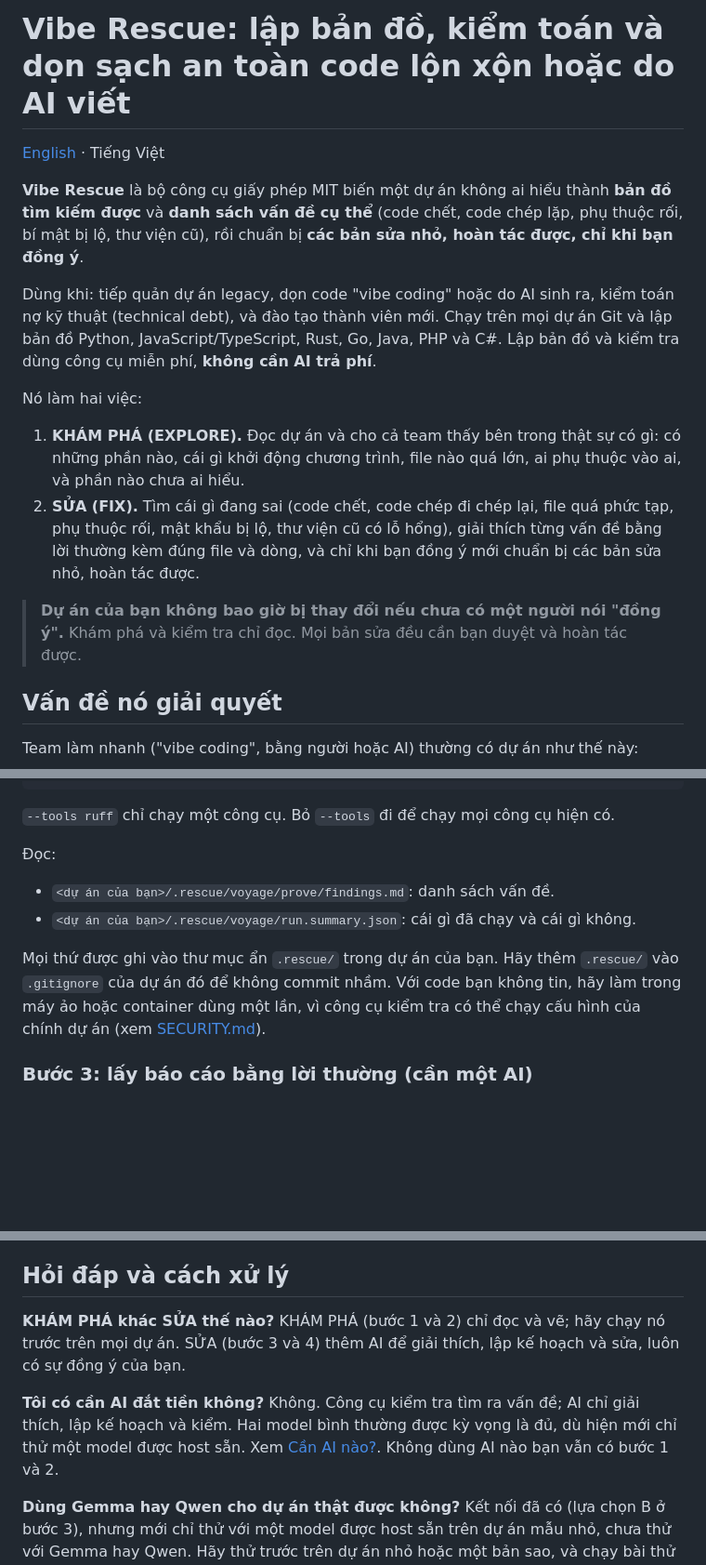
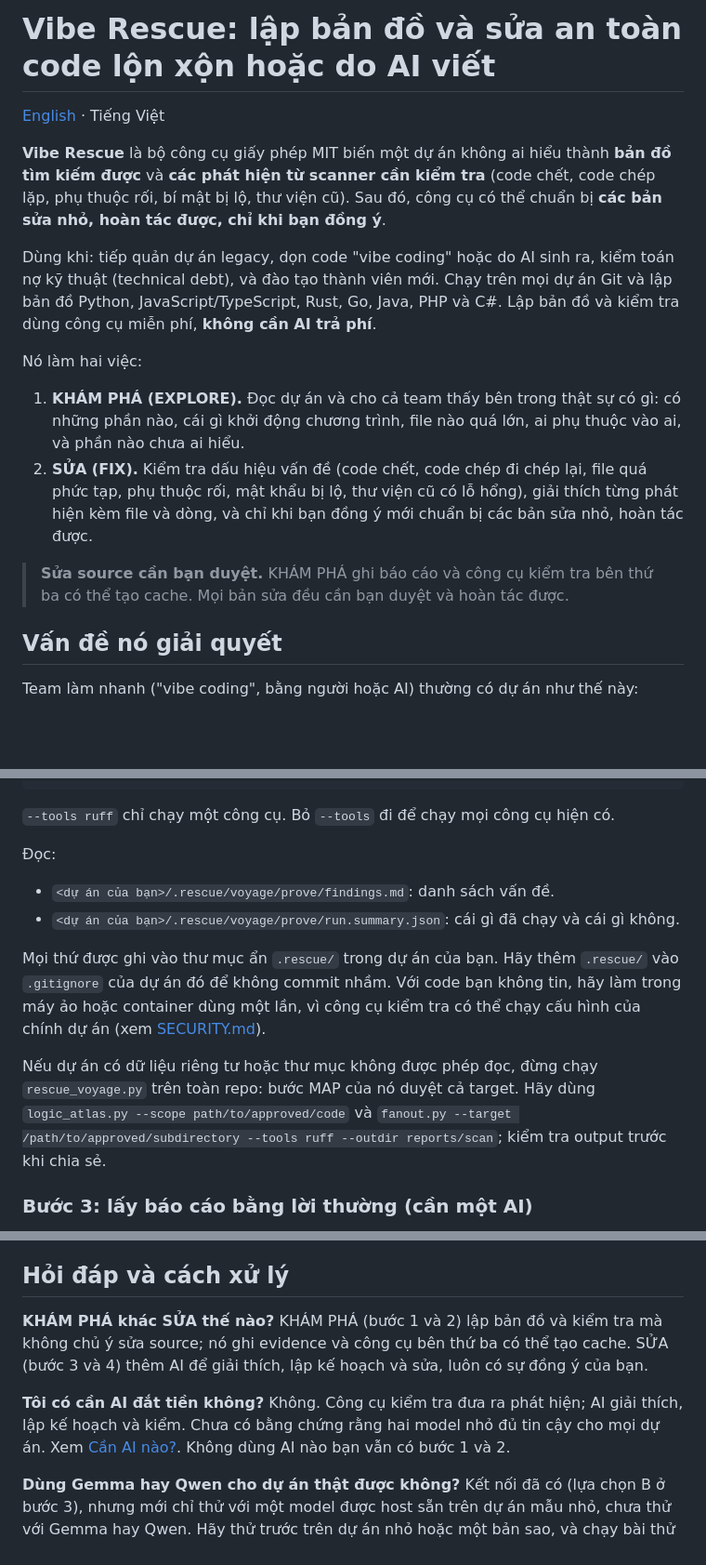
Before and after one commit to linhlabs/vibe_rescue, a Markdown page: README.vi.md, 3 parts joined by grey strips. Shown at 93% size. Rendered like a GitHub page; blank space fills up the shorter version.

Commit message:
docs: clarify explore scope and evidence limits

```diff
--- a/README.vi.md
+++ b/README.vi.md
@@ -1,19 +1,19 @@
-# Vibe Rescue: lập bản đồ, kiểm toán và dọn sạch an toàn code lộn xộn hoặc do AI viết
+# Vibe Rescue: lập bản đồ và sửa an toàn code lộn xộn hoặc do AI viết
 
 [English](README.md) · Tiếng Việt
 
 <!-- markdownlint-disable MD013 -->
 
-**Vibe Rescue** là bộ công cụ giấy phép MIT biến một dự án không ai hiểu thành **bản đồ tìm kiếm được** và **danh sách vấn đề cụ thể** (code chết, code chép lặp, phụ thuộc rối, bí mật bị lộ, thư viện cũ), rồi chuẩn bị **các bản sửa nhỏ, hoàn tác được, chỉ khi bạn đồng ý**.
+**Vibe Rescue** là bộ công cụ giấy phép MIT biến một dự án không ai hiểu thành **bản đồ tìm kiếm được** và **các phát hiện từ scanner cần kiểm tra** (code chết, code chép lặp, phụ thuộc rối, bí mật bị lộ, thư viện cũ). Sau đó, công cụ có thể chuẩn bị **các bản sửa nhỏ, hoàn tác được, chỉ khi bạn đồng ý**.
 
 Dùng khi: tiếp quản dự án legacy, dọn code "vibe coding" hoặc do AI sinh ra, kiểm toán nợ kỹ thuật (technical debt), và đào tạo thành viên mới. Chạy trên mọi dự án Git và lập bản đồ Python, JavaScript/TypeScript, Rust, Go, Java, PHP và C#. Lập bản đồ và kiểm tra dùng công cụ miễn phí, **không cần AI trả phí**.
 
 Nó làm hai việc:
 
 1. **KHÁM PHÁ (EXPLORE).** Đọc dự án và cho cả team thấy bên trong thật sự có gì: có những phần nào, cái gì khởi động chương trình, file nào quá lớn, ai phụ thuộc vào ai, và phần nào chưa ai hiểu.
-2. **SỬA (FIX).** Tìm cái gì đang sai (code chết, code chép đi chép lại, file quá phức tạp, phụ thuộc rối, mật khẩu bị lộ, thư viện cũ có lỗ hổng), giải thích từng vấn đề bằng lời thường kèm đúng file và dòng, và chỉ khi bạn đồng ý mới chuẩn bị các bản sửa nhỏ, hoàn tác được.
+2. **SỬA (FIX).** Kiểm tra dấu hiệu vấn đề (code chết, code chép đi chép lại, file quá phức tạp, phụ thuộc rối, mật khẩu bị lộ, thư viện cũ có lỗ hổng), giải thích từng phát hiện kèm file và dòng, và chỉ khi bạn đồng ý mới chuẩn bị các bản sửa nhỏ, hoàn tác được.
 
-> **Dự án của bạn không bao giờ bị thay đổi nếu chưa có một người nói "đồng ý".** Khám phá và kiểm tra chỉ đọc. Mọi bản sửa đều cần bạn duyệt và hoàn tác được.
+> **Sửa source cần bạn duyệt.** KHÁM PHÁ ghi báo cáo và công cụ kiểm tra bên thứ ba có thể tạo cache. Mọi bản sửa đều cần bạn duyệt và hoàn tác được.
 
 ## Vấn đề nó giải quyết
 
@@ -136,9 +136,11 @@ python scripts/rescue_voyage.py --path /path/to/your/project --stages map,prove
 Đọc:
 
 - `<dự án của bạn>/.rescue/voyage/prove/findings.md`: danh sách vấn đề.
-- `<dự án của bạn>/.rescue/voyage/run.summary.json`: cái gì đã chạy và cái gì không.
+- `<dự án của bạn>/.rescue/voyage/prove/run.summary.json`: cái gì đã chạy và cái gì không.
 
 Mọi thứ được ghi vào thư mục ẩn `.rescue/` trong dự án của bạn. Hãy thêm `.rescue/` vào `.gitignore` của dự án đó để không commit nhầm. Với code bạn không tin, hãy làm trong máy ảo hoặc container dùng một lần, vì công cụ kiểm tra có thể chạy cấu hình của chính dự án (xem [SECURITY.md](SECURITY.md)).
+
+Nếu dự án có dữ liệu riêng tư hoặc thư mục không được phép đọc, đừng chạy `rescue_voyage.py` trên toàn repo: bước MAP của nó duyệt cả target. Hãy dùng `logic_atlas.py --scope path/to/approved/code` và `fanout.py --target /path/to/approved/subdirectory --tools ruff --outdir reports/scan`; kiểm tra output trước khi chia sẻ.
 
 ### Bước 3: lấy báo cáo bằng lời thường (cần một AI)
 
@@ -250,10 +252,10 @@ Nếu dừng ở đây, dự án của bạn chưa bị thay đổi gì. Thêm b
 ## Hỏi đáp và cách xử lý
 
 **KHÁM PHÁ khác SỬA thế nào?**
-KHÁM PHÁ (bước 1 và 2) chỉ đọc và vẽ; hãy chạy nó trước trên mọi dự án. SỬA (bước 3 và 4) thêm AI để giải thích, lập kế hoạch và sửa, luôn có sự đồng ý của bạn.
+KHÁM PHÁ (bước 1 và 2) lập bản đồ và kiểm tra mà không chủ ý sửa source; nó ghi evidence và công cụ bên thứ ba có thể tạo cache. SỬA (bước 3 và 4) thêm AI để giải thích, lập kế hoạch và sửa, luôn có sự đồng ý của bạn.
 
 **Tôi có cần AI đắt tiền không?**
-Không. Công cụ kiểm tra tìm ra vấn đề; AI chỉ giải thích, lập kế hoạch và kiểm. Hai model bình thường được kỳ vọng là đủ, dù hiện mới chỉ thử một model được host sẵn. Xem [Cần AI nào?](#cần-ai-nào-bạn-chọn-mọi-ngân-sách). Không dùng AI nào bạn vẫn có bước 1 và 2.
+Không. Công cụ kiểm tra đưa ra phát hiện; AI giải thích, lập kế hoạch và kiểm. Chưa có bằng chứng rằng hai model nhỏ đủ tin cậy cho mọi dự án. Xem [Cần AI nào?](#cần-ai-nào-bạn-chọn-mọi-ngân-sách). Không dùng AI nào bạn vẫn có bước 1 và 2.
 
 **Dùng Gemma hay Qwen cho dự án thật được không?**
 Kết nối đã có (lựa chọn B ở bước 3), nhưng mới chỉ thử với một model được host sẵn trên dự án mẫu nhỏ, chưa thử với Gemma hay Qwen. Hãy thử trước trên dự án nhỏ hoặc một bản sao, và chạy bài thử trên bài mẫu (mục cuối) để xem model của bạn làm được đến đâu.
```
Also changed, not shown: other parts of README.vi.md (+3 -3 lines), README.md (+11 -9 lines), STATUS.md (+7 -0 lines).
